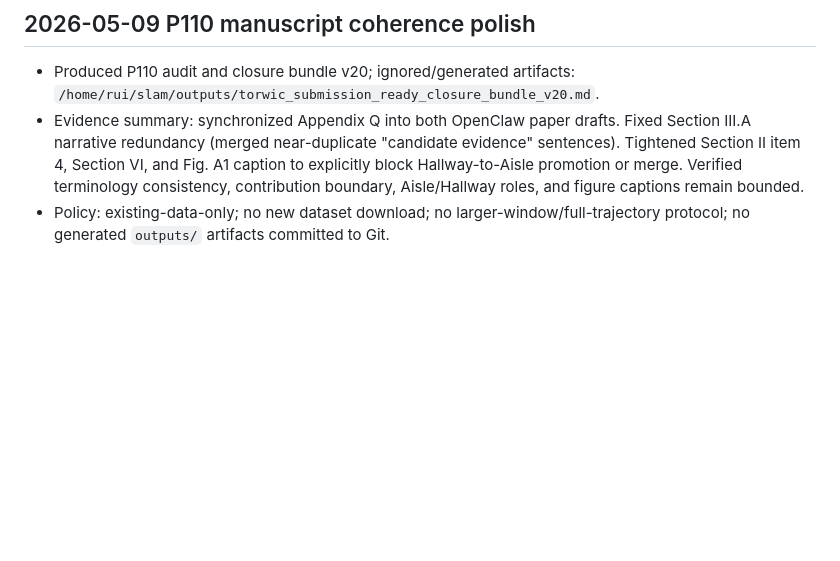
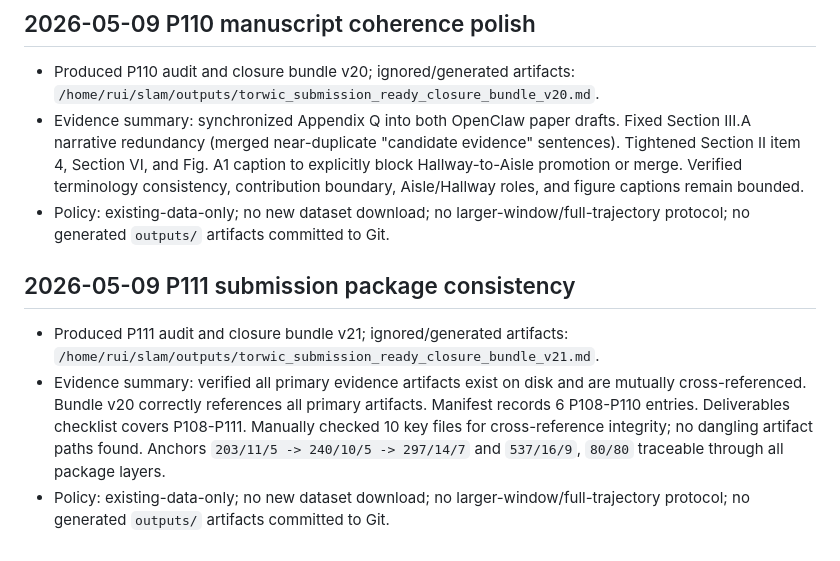
Before and after one commit to ruirui688/SLAM, a Markdown page: RESEARCH_PROGRESS.md, the part around the change. GitHub-like rendering; blank space fills up the shorter version.

Commit message:
docs: record P111 package consistency

```diff
--- a/RESEARCH_PROGRESS.md
+++ b/RESEARCH_PROGRESS.md
@@ -61,3 +61,9 @@ summary and local paths here, then commit and push the repository.
 - Produced P110 audit and closure bundle v20; ignored/generated artifacts: `/home/rui/slam/outputs/torwic_submission_ready_closure_bundle_v20.md`.
 - Evidence summary: synchronized Appendix Q into both OpenClaw paper drafts. Fixed Section III.A narrative redundancy (merged near-duplicate "candidate evidence" sentences). Tightened Section II item 4, Section VI, and Fig. A1 caption to explicitly block Hallway-to-Aisle promotion or merge. Verified terminology consistency, contribution boundary, Aisle/Hallway roles, and figure captions remain bounded.
 - Policy: existing-data-only; no new dataset download; no larger-window/full-trajectory protocol; no generated `outputs/` artifacts committed to Git.
+
+## 2026-05-09 P111 submission package consistency
+
+- Produced P111 audit and closure bundle v21; ignored/generated artifacts: `/home/rui/slam/outputs/torwic_submission_ready_closure_bundle_v21.md`.
+- Evidence summary: verified all primary evidence artifacts exist on disk and are mutually cross-referenced. Bundle v20 correctly references all primary artifacts. Manifest records 6 P108-P110 entries. Deliverables checklist covers P108-P111. Manually checked 10 key files for cross-reference integrity; no dangling artifact paths found. Anchors `203/11/5 -> 240/10/5 -> 297/14/7` and `537/16/9`, `80/80` traceable through all package layers.
+- Policy: existing-data-only; no new dataset download; no larger-window/full-trajectory protocol; no generated `outputs/` artifacts committed to Git.
```
